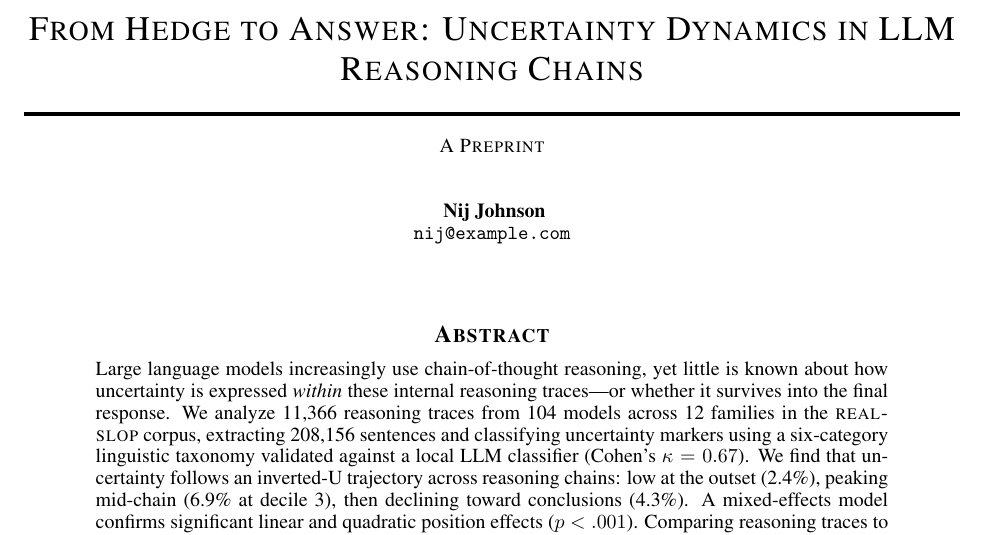
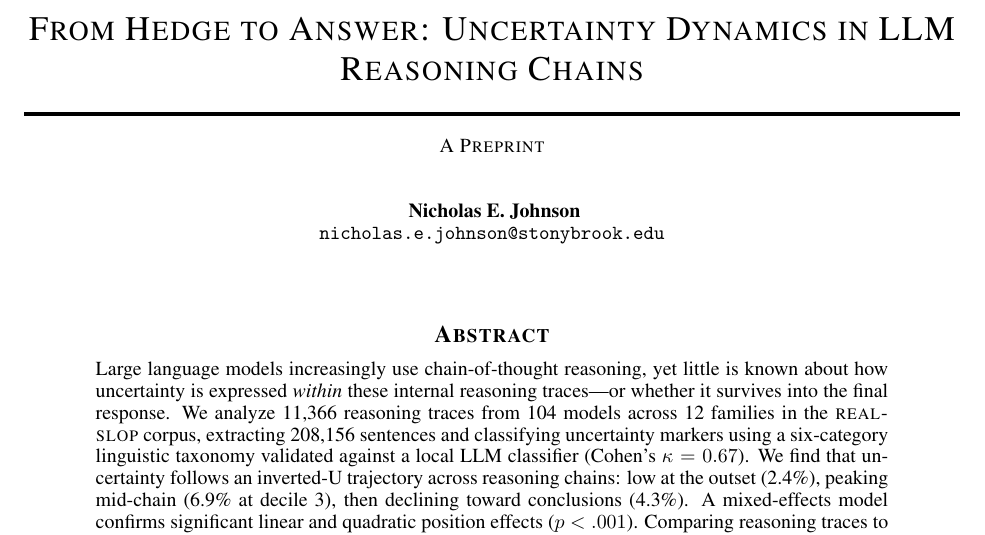
Before and after one commit to nejohnson2/uncertainty-identification, a LaTeX paper (paper/main.tex): part of page 1 of 12, cut so that both start at the same text. Compiled offline with pdfLaTeX.

Commit message:
updated paper

```diff
--- a/paper/main.tex
+++ b/paper/main.tex
@@ -15,8 +15,8 @@
 \title{From Hedge to Answer: Uncertainty Dynamics in LLM Reasoning Chains}
 
 \author{
-  Nij Johnson \\
-  \texttt{nij@example.com}
+  Nicholas E. Johnson \\
+  \texttt{nicholas.e.johnson@stonybrook.edu}
 }
 
 \date{}
```
